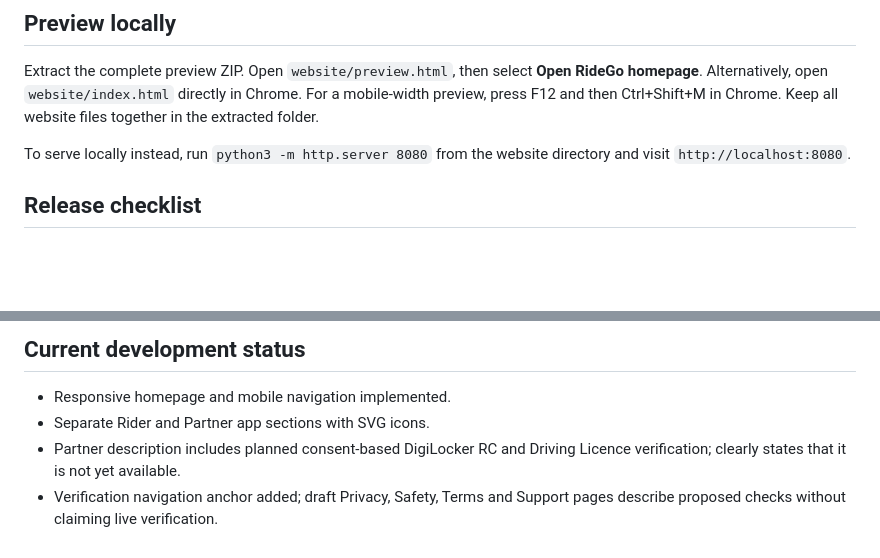
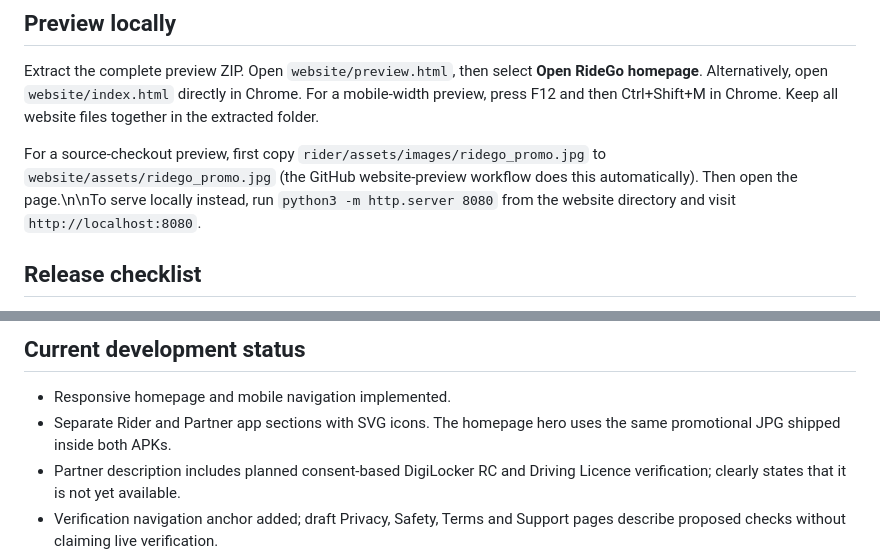
Before and after one commit to Nagabhushanam-g/ridego-app, a Markdown page: website/README.md, 2 parts joined by grey strips. Rendered like a GitHub page; blank space fills up the shorter version.

Commit message:
Document shared APK artwork and offline website preview packaging

```diff
--- a/website/README.md
+++ b/website/README.md
@@ -6,7 +6,7 @@ Static, responsive marketing website for RideGo. This is a **development preview
 
 Extract the complete preview ZIP. Open `website/preview.html`, then select **Open RideGo homepage**. Alternatively, open `website/index.html` directly in Chrome. For a mobile-width preview, press F12 and then Ctrl+Shift+M in Chrome. Keep all website files together in the extracted folder.
 
-To serve locally instead, run `python3 -m http.server 8080` from the website directory and visit `http://localhost:8080`.
+For a source-checkout preview, first copy `rider/assets/images/ridego_promo.jpg` to `website/assets/ridego_promo.jpg` (the GitHub website-preview workflow does this automatically). Then open the page.\n\nTo serve locally instead, run `python3 -m http.server 8080` from the website directory and visit `http://localhost:8080`.
 
 ## Release checklist
 
@@ -22,7 +22,7 @@ The website deliberately has no Firebase keys, sign-in, payment form, or sensiti
 ## Current development status
 
 - Responsive homepage and mobile navigation implemented.
-- Separate Rider and Partner app sections with SVG icons.
+- Separate Rider and Partner app sections with SVG icons. The homepage hero uses the same promotional JPG shipped inside both APKs.
 - Partner description includes planned consent-based DigiLocker RC and Driving Licence verification; clearly states that it is not yet available.
 - Verification navigation anchor added; draft Privacy, Safety, Terms and Support pages describe proposed checks without claiming live verification.
 - Mobile tap targets, readable text contrast, and reduced-motion preferences improved.
```
